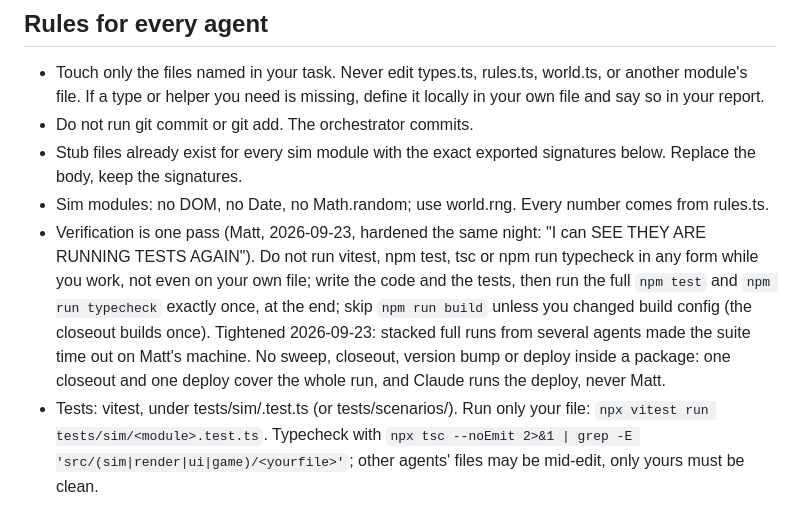
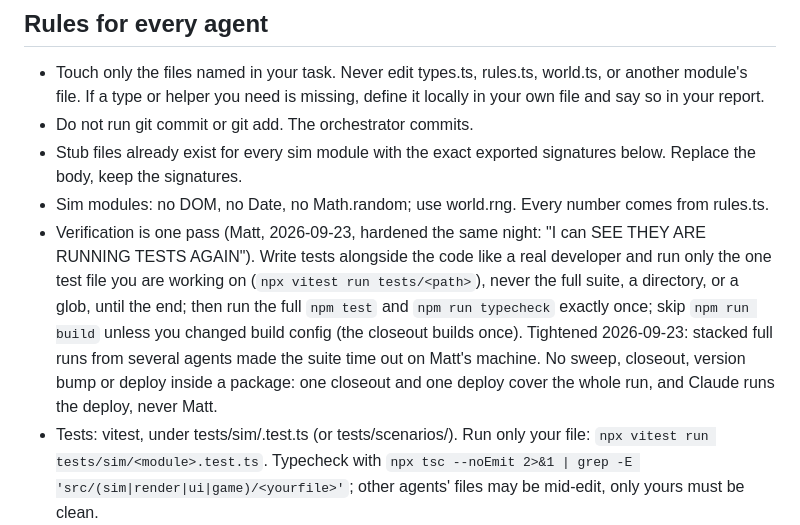
Before and after one commit to parallaxintelligencepartnership/hundred-stories, a Markdown page: docs/BRIEF-AGENTS.md, the part around the change. Drawn GitHub-style.

Commit message:
brief: tests written along the way, one file at a time, full suite once
Co-Authored-By: Claude Fable 5.1 <noreply@anthropic.com>

```diff
--- a/docs/BRIEF-AGENTS.md
+++ b/docs/BRIEF-AGENTS.md
@@ -7,7 +7,7 @@ Read first: docs/DESIGN.md, src/sim/types.ts, src/sim/rules.ts, src/sim/world.ts
 - Do not run git commit or git add. The orchestrator commits.
 - Stub files already exist for every sim module with the exact exported signatures below. Replace the body, keep the signatures.
 - Sim modules: no DOM, no Date, no Math.random; use world.rng. Every number comes from rules.ts.
-- Verification is one pass (Matt, 2026-09-23, hardened the same night: "I can SEE THEY ARE RUNNING TESTS AGAIN"). Do not run vitest, npm test, tsc or npm run typecheck in any form while you work, not even on your own file; write the code and the tests, then run the full `npm test` and `npm run typecheck` exactly once, at the end; skip `npm run build` unless you changed build config (the closeout builds once). Tightened 2026-09-23: stacked full runs from several agents made the suite time out on Matt's machine. No sweep, closeout, version bump or deploy inside a package: one closeout and one deploy cover the whole run, and Claude runs the deploy, never Matt.
+- Verification is one pass (Matt, 2026-09-23, hardened the same night: "I can SEE THEY ARE RUNNING TESTS AGAIN"). Write tests alongside the code like a real developer and run only the one test file you are working on (`npx vitest run tests/<path>`), never the full suite, a directory, or a glob, until the end; then run the full `npm test` and `npm run typecheck` exactly once; skip `npm run build` unless you changed build config (the closeout builds once). Tightened 2026-09-23: stacked full runs from several agents made the suite time out on Matt's machine. No sweep, closeout, version bump or deploy inside a package: one closeout and one deploy cover the whole run, and Claude runs the deploy, never Matt.
 - Tests: vitest, under tests/sim/<module>.test.ts (or tests/scenarios/). Run only your file: `npx vitest run tests/sim/<module>.test.ts`. Typecheck with `npx tsc --noEmit 2>&1 | grep -E 'src/(sim|render|ui|game)/<yourfile>'`; other agents' files may be mid-edit, only yours must be clean.
 - Report under 300 words: files, exported API as built, test names and counts, anything you had to define locally, anything you could not do.
 - UI strings: plain English, US spelling, sentence case, no em dashes or hyphens used as dashes.
```
